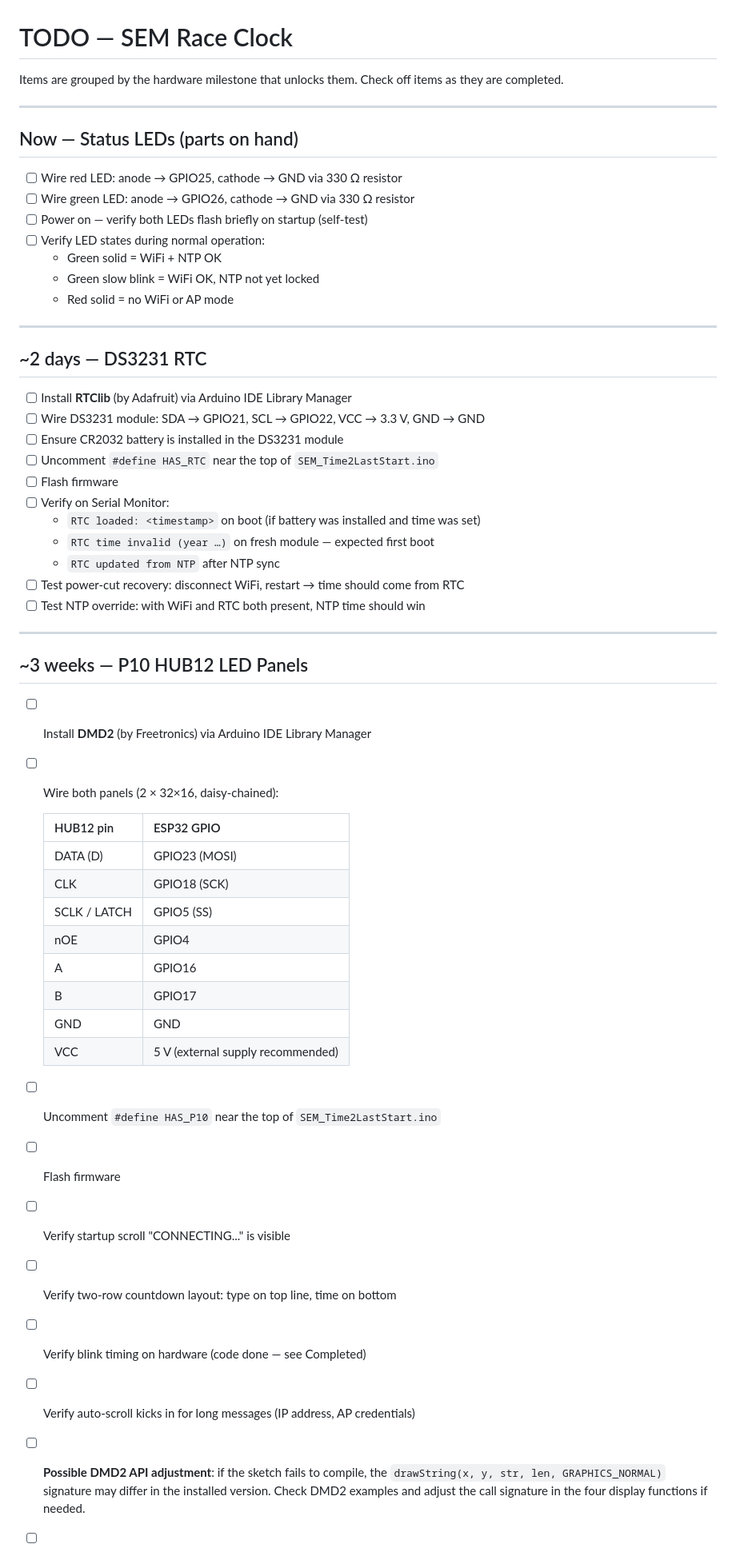
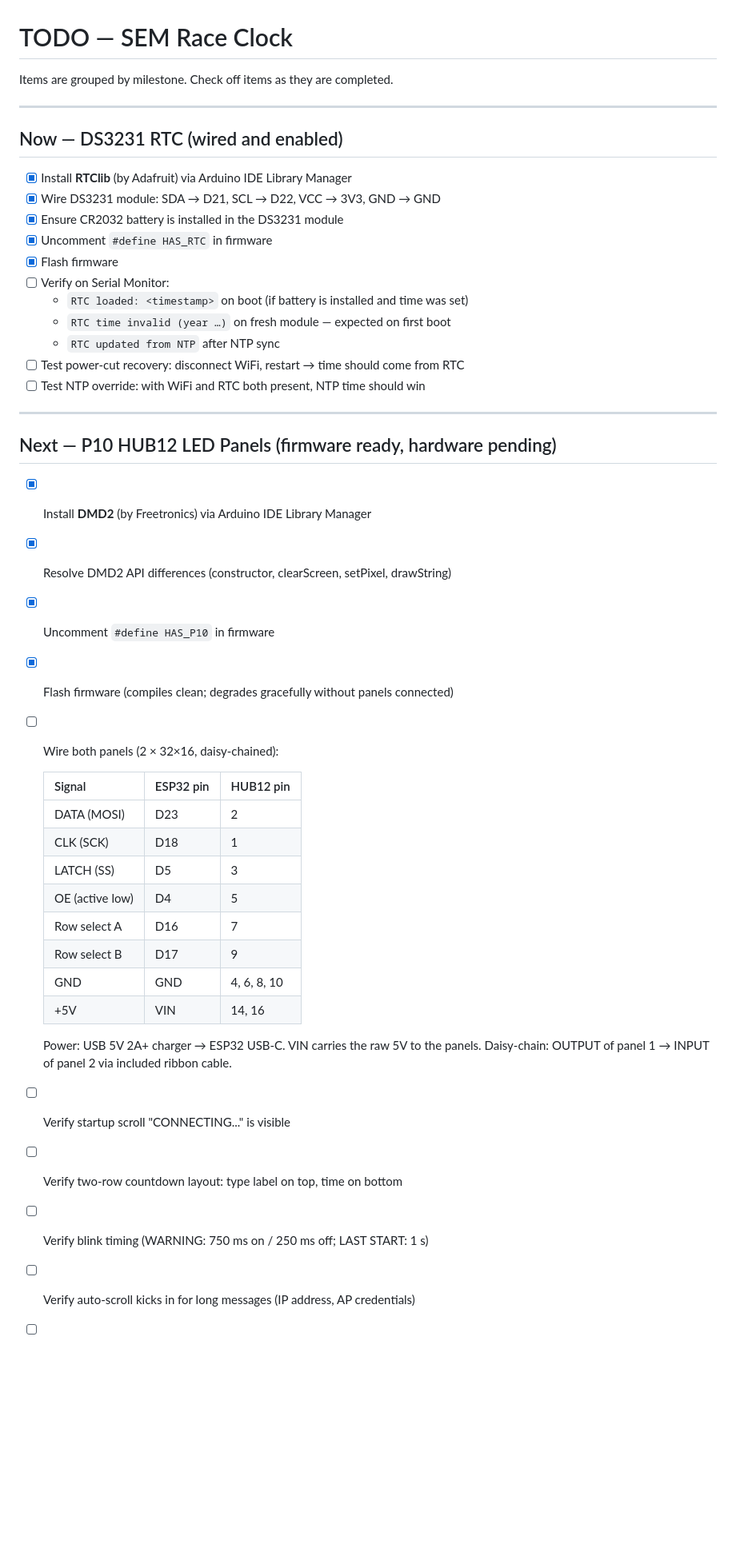
Before and after one commit to GilasConsultancy/sem-race-clock, a Markdown page: TODO.md, the part around one of its changes. Shown at 80% size. Drawn GitHub-style; blank space fills up the shorter version.

```diff
--- a/TODO.md
+++ b/TODO.md
@@ -1,62 +1,49 @@
 # TODO — SEM Race Clock
 
-Items are grouped by the hardware milestone that unlocks them.
-Check off items as they are completed.
+Items are grouped by milestone. Check off items as they are completed.
 
 ---
 
-## Now — Status LEDs (parts on hand)
+## Now — DS3231 RTC (wired and enabled)
 
-- [ ] Wire red LED: anode → GPIO25, cathode → GND via 330 Ω resistor
-- [ ] Wire green LED: anode → GPIO26, cathode → GND via 330 Ω resistor
-- [ ] Power on — verify both LEDs flash briefly on startup (self-test)
-- [ ] Verify LED states during normal operation:
-  - Green solid = WiFi + NTP OK
-  - Green slow blink = WiFi OK, NTP not yet locked
-  - Red solid = no WiFi or AP mode
-
----
-
-## ~2 days — DS3231 RTC
-
-- [ ] Install **RTClib** (by Adafruit) via Arduino IDE Library Manager
-- [ ] Wire DS3231 module: SDA → GPIO21, SCL → GPIO22, VCC → 3.3 V, GND → GND
-- [ ] Ensure CR2032 battery is installed in the DS3231 module
-- [ ] Uncomment `#define HAS_RTC` near the top of `SEM_Time2LastStart.ino`
-- [ ] Flash firmware
+- [x] Install **RTClib** (by Adafruit) via Arduino IDE Library Manager
+- [x] Wire DS3231 module: SDA → D21, SCL → D22, VCC → 3V3, GND → GND
+- [x] Ensure CR2032 battery is installed in the DS3231 module
+- [x] Uncomment `#define HAS_RTC` in firmware
+- [x] Flash firmware
 - [ ] Verify on Serial Monitor:
-  - `RTC loaded: <timestamp>` on boot (if battery was installed and time was set)
-  - `RTC time invalid (year …)` on fresh module — expected first boot
+  - `RTC loaded: <timestamp>` on boot (if battery is installed and time was set)
+  - `RTC time invalid (year …)` on fresh module — expected on first boot
   - `RTC updated from NTP` after NTP sync
 - [ ] Test power-cut recovery: disconnect WiFi, restart → time should come from RTC
 - [ ] Test NTP override: with WiFi and RTC both present, NTP time should win
 
 ---
 
-## ~3 weeks — P10 HUB12 LED Panels
+## Next — P10 HUB12 LED Panels (firmware ready, hardware pending)
 
-- [ ] Install **DMD2** (by Freetronics) via Arduino IDE Library Manager
+- [x] Install **DMD2** (by Freetronics) via Arduino IDE Library Manager
+- [x] Resolve DMD2 API differences (constructor, clearScreen, setPixel, drawString)
+- [x] Uncomment `#define HAS_P10` in firmware
+- [x] Flash firmware (compiles clean; degrades gracefully without panels connected)
 - [ ] Wire both panels (2 × 32×16, daisy-chained):
 
-  | HUB12 pin | ESP32 GPIO |
-  |---|---|
-  | DATA (D) | GPIO23 (MOSI) |
-  | CLK | GPIO18 (SCK) |
-  | SCLK / LATCH | GPIO5 (SS) |
-  | nOE | GPIO4 |
-  | A | GPIO16 |
-  | B | GPIO17 |
-  | GND | GND |
-  | VCC | 5 V (external supply recommended) |
+  | Signal | ESP32 pin | HUB12 pin |
+  |---|---|---|
+  | DATA (MOSI) | D23 | 2 |
+  | CLK (SCK) | D18 | 1 |
+  | LATCH (SS) | D5 | 3 |
+  | OE (active low) | D4 | 5 |
+  | Row select A | D16 | 7 |
+  | Row select B | D17 | 9 |
+  | GND | GND | 4, 6, 8, 10 |
+  | +5V | VIN | 14, 16 |
 
-- [ ] Uncomment `#define HAS_P10` near the top of `SEM_Time2LastStart.ino`
-- [ ] Flash firmware
+  Power: USB 5V 2A+ charger → ESP32 USB-C. VIN carries the raw 5V to the panels.
+  Daisy-chain: OUTPUT of panel 1 → INPUT of panel 2 via included ribbon cable.
+
 - [ ] Verify startup scroll "CONNECTING..." is visible
-- [ ] Verify two-row countdown layout: type on top line, time on bottom
-- [ ] Verify blink timing on hardware (code done — see Completed)
+- [ ] Verify two-row countdown layout: type label on top, time on bottom
+- [ ] Verify blink timing (WARNING: 750 ms on / 250 ms off; LAST START: 1 s)
 - [ ] Verify auto-scroll kicks in for long messages (IP address, AP credentials)
-- [ ] **Possible DMD2 API adjustment**: if the sketch fails to compile, the
-  `drawString(x, y, str, len, GRAPHICS_NORMAL)` signature may differ in the
-  installed version. Check DMD2 examples and adjust the call signature in the
-  four display functions if needed.
 - [ ] **"URBAN CONCEPT" overflow** — 13 chars × 6 px = 78 px > 64 px panel width.
```
Also changed, not shown: other parts of TODO.md (+40 -50 lines), README.md (+8 -7 lines).
